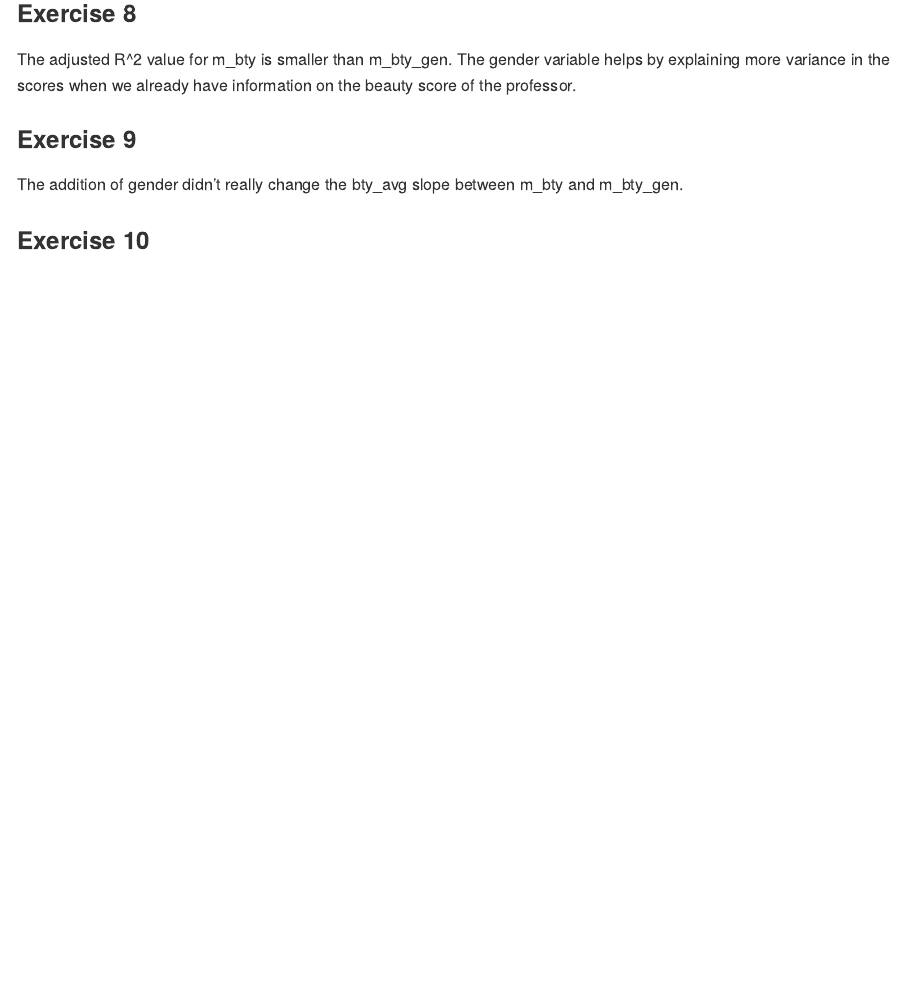
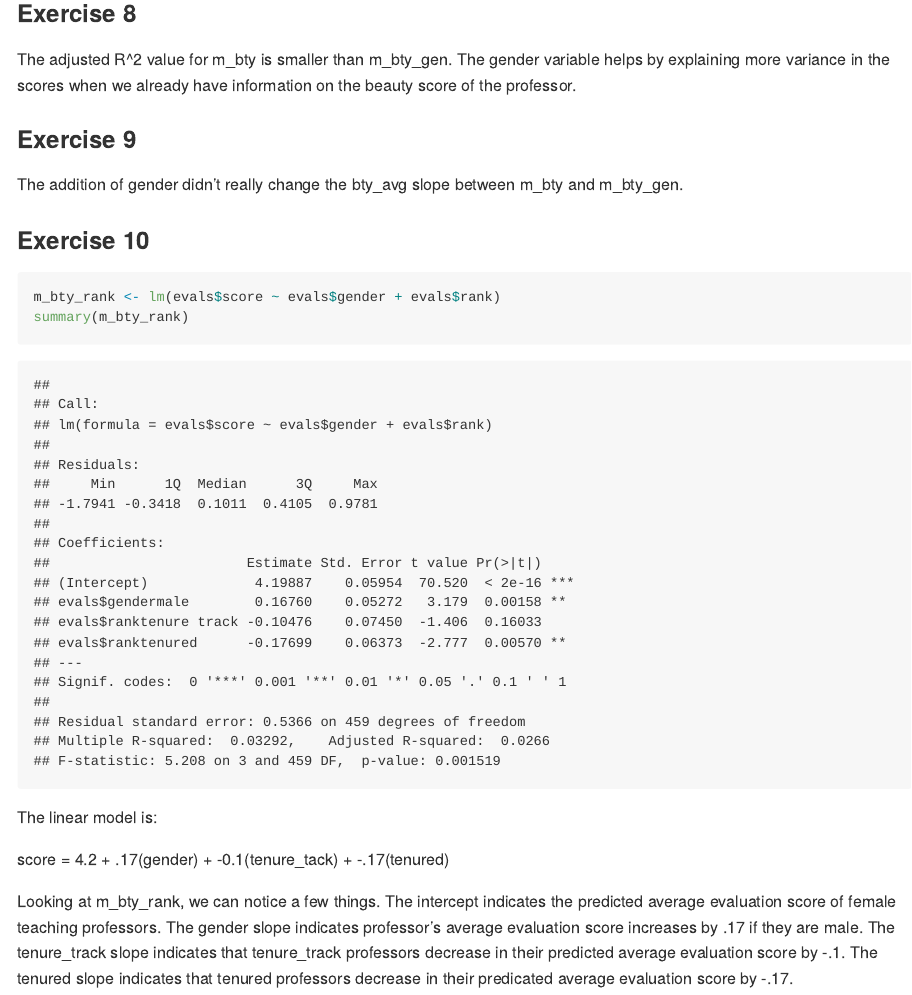
Before and after one commit to conorlacey/Lab-10, an R Markdown document (lab-10.Rmd): the page in a window 1100 px wide, from 3180 px down. The pictures show the output file lab-10.md that the author committed with the source, drawn offline in the style of GitHub.

Commit message:
Exercise 10 complete

````diff
--- a/lab-10.Rmd
+++ b/lab-10.Rmd
@@ -87,3 +87,16 @@ The adjusted R^2 value for m_bty is smaller than m_bty_gen. The gender variable
 The addition of gender didn't really change the bty_avg slope between m_bty and m_bty_gen.
 
 ### Exercise 10
+
+```{r m_bty_rank}
+m_bty_rank <- lm(evals$score ~ evals$gender + evals$rank)
+summary(m_bty_rank)
+```
+
+The linear model is:
+
+score = 4.2 + .17(gender) + -0.1(tenure_tack) + -.17(tenured)
+
+Looking at m_bty_rank, we can notice a few things. The intercept indicates the predicted average evaluation score of female teaching professors. The gender slope indicates professor's average evaluation score increases by .17 if they are male. The tenure_track slope indicates that tenure_track professors decrease in their predicted average evaluation score by -.1. The tenured slope indicates that tenured professors decrease in their predicated average evaluation score by -.17.
+
+###
````
Also changed, not shown: lab-10.md.
